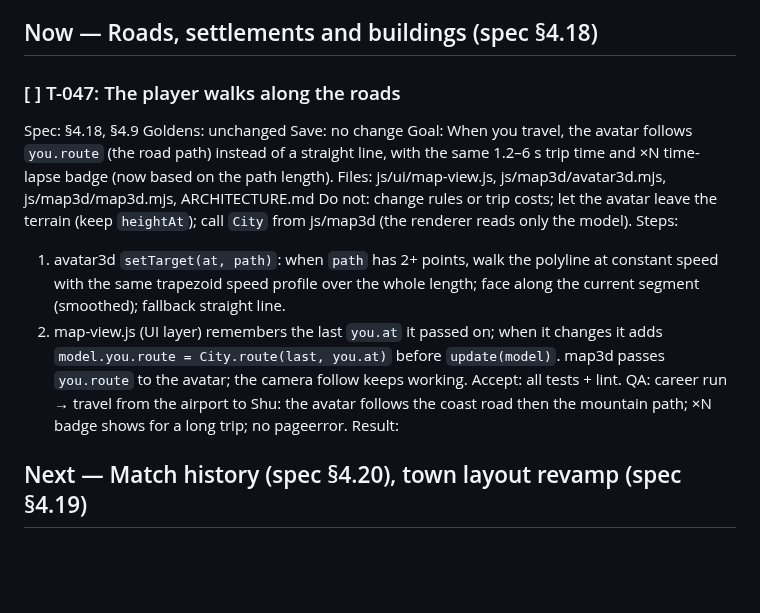
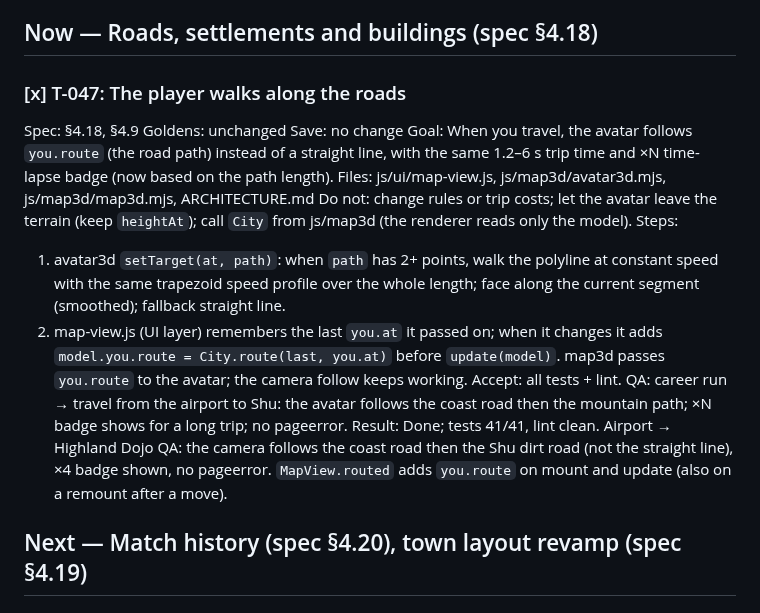
Before and after one commit to glairlyyy/spiker, a Markdown page: tasks.md, the part around the change. Drawn GitHub-style; blank space fills up the shorter version.

Commit message:
tasks: merge T-047 result from build chat
Co-Authored-By: Claude Opus 5.5 <noreply@anthropic.com>
Claude-Session: https://claude.ai/code/session_01TRaJeqfBMXkutemJBYxnv8

```diff
--- a/tasks.md
+++ b/tasks.md
@@ -41,7 +41,7 @@ Result:
 
 ## Now — Roads, settlements and buildings (spec §4.18)
 
-### [ ] T-047: The player walks along the roads
+### [x] T-047: The player walks along the roads
 Spec: §4.18, §4.9          Goldens: unchanged          Save: no change
 Goal: When you travel, the avatar follows `you.route` (the road path) instead of a straight line, with the same 1.2–6 s
 trip time and ×N time-lapse badge (now based on the path length).
@@ -57,7 +57,7 @@ Steps:
 Accept: all tests + lint.
 QA: career run → travel from the airport to Shu: the avatar follows the coast road then the mountain path; ×N badge
 shows for a long trip; no pageerror.
-Result:
+Result: Done; tests 41/41, lint clean. Airport → Highland Dojo QA: the camera follows the coast road then the Shu dirt road (not the straight line), ×4 badge shown, no pageerror. `MapView.routed` adds `you.route` on mount and update (also on a remount after a move).
 
 ## Next — Match history (spec §4.20), town layout revamp (spec §4.19)
 
```
